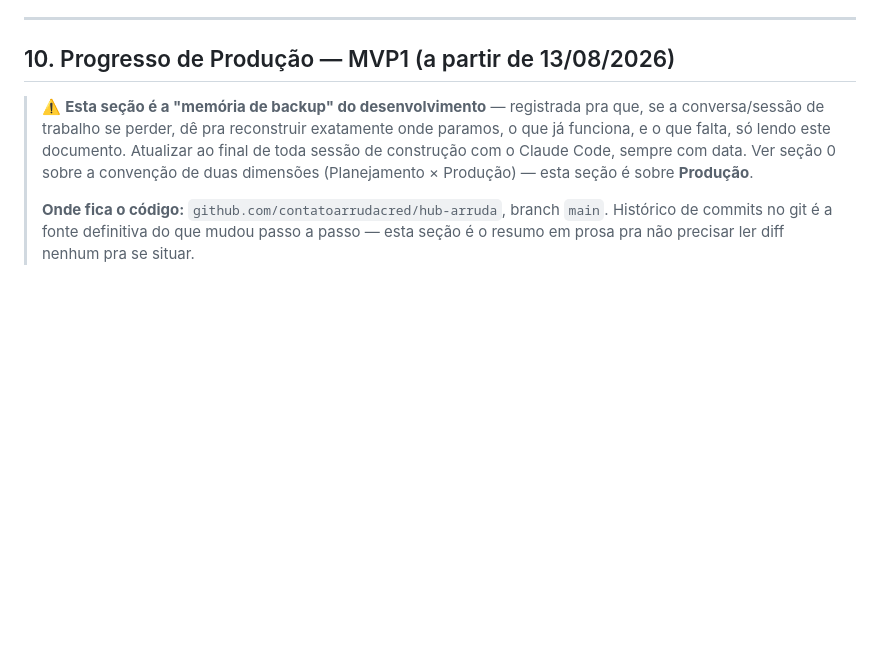
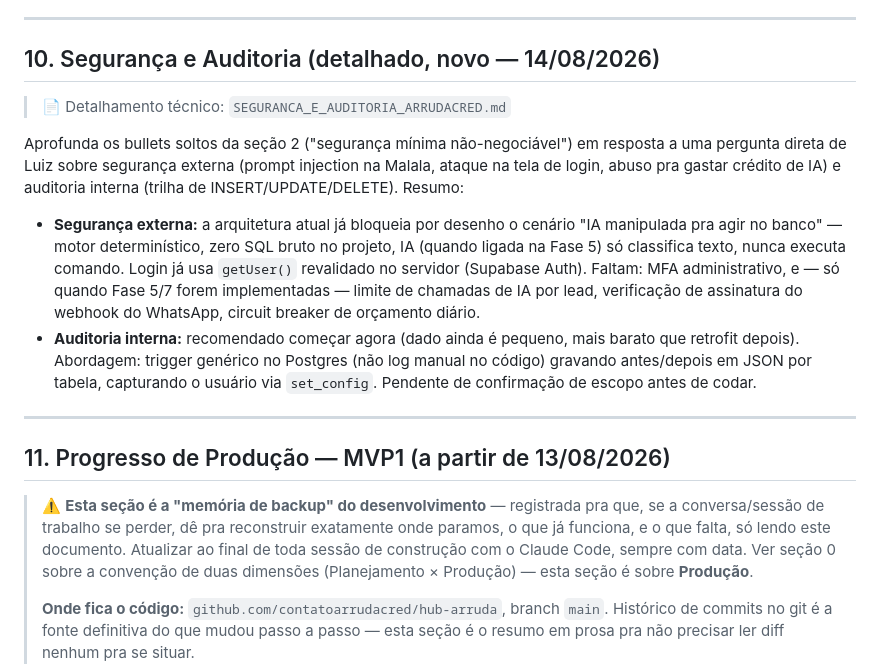
Before and after one commit to contatoarrudacred/hub-arruda, a Markdown page: docs/PLANO_MESTRE_SISTEMA_ARRUDACRED.md, the part around the change. GitHub-like rendering; blank space fills up the shorter version.

```diff
--- a/docs/PLANO_MESTRE_SISTEMA_ARRUDACRED.md
+++ b/docs/PLANO_MESTRE_SISTEMA_ARRUDACRED.md
@@ -429,7 +429,16 @@ Requisito: um módulo de **"governança de custo"** (dentro do Financeiro, alime
 
 ---
 
-## 10. Progresso de Produção — MVP1 (a partir de 13/08/2026)
+## 10. Segurança e Auditoria (detalhado, novo — 14/08/2026)
+> 📄 Detalhamento técnico: `SEGURANCA_E_AUDITORIA_ARRUDACRED.md`
+
+Aprofunda os bullets soltos da seção 2 ("segurança mínima não-negociável") em resposta a uma pergunta direta de Luiz sobre segurança externa (prompt injection na Malala, ataque na tela de login, abuso pra gastar crédito de IA) e auditoria interna (trilha de INSERT/UPDATE/DELETE). Resumo:
+- **Segurança externa:** a arquitetura atual já bloqueia por desenho o cenário "IA manipulada pra agir no banco" — motor determinístico, zero SQL bruto no projeto, IA (quando ligada na Fase 5) só classifica texto, nunca executa comando. Login já usa `getUser()` revalidado no servidor (Supabase Auth). Faltam: MFA administrativo, e — só quando Fase 5/7 forem implementadas — limite de chamadas de IA por lead, verificação de assinatura do webhook do WhatsApp, circuit breaker de orçamento diário.
+- **Auditoria interna:** recomendado começar agora (dado ainda é pequeno, mais barato que retrofit depois). Abordagem: trigger genérico no Postgres (não log manual no código) gravando antes/depois em JSON por tabela, capturando o usuário via `set_config`. Pendente de confirmação de escopo antes de codar.
+
+---
+
+## 11. Progresso de Produção — MVP1 (a partir de 13/08/2026)
 
 > ⚠️ **Esta seção é a "memória de backup" do desenvolvimento** — registrada pra que, se a conversa/sessão de trabalho se perder, dê pra reconstruir exatamente onde paramos, o que já funciona, e o que falta, só lendo este documento. Atualizar ao final de toda sessão de construção com o Claude Code, sempre com data. Ver seção 0 sobre a convenção de duas dimensões (Planejamento × Produção) — esta seção é sobre **Produção**.
 >
```
Also changed, not shown: docs/SEGURANCA_E_AUDITORIA_ARRUDACRED.md (added, +116 -0 lines).
